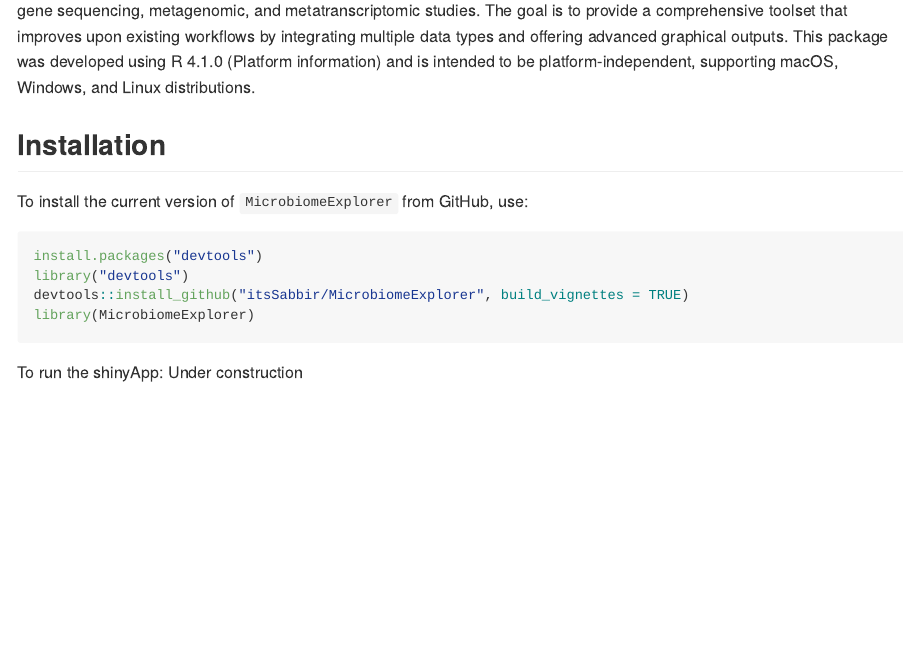
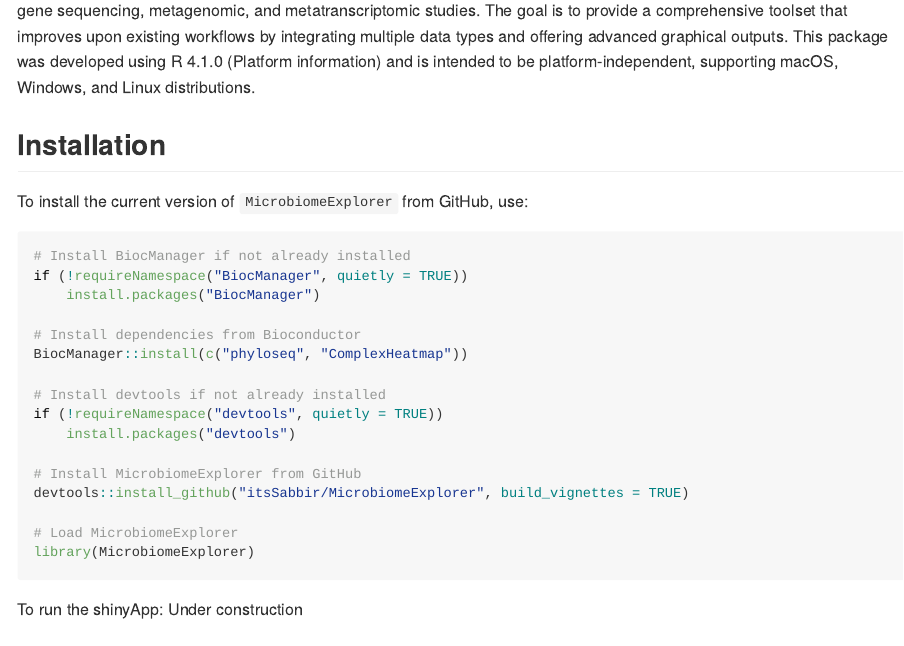
Before and after one commit to itsSabbir/MicrobiomeExplorer, an R Markdown document (README.Rmd): the page in a window 1100 px wide, from 230 px down. The pictures show the output file README.md that the author committed with the source, drawn offline in the style of GitHub.

Commit message:
fixed some depend. + installation inscturctions to fix the issues when installing MBE

````diff
--- a/README.Rmd
+++ b/README.Rmd
@@ -25,10 +25,23 @@
 To install the current version of `MicrobiomeExplorer` from GitHub, use:
 
 ```r
-install.packages("devtools")
-library("devtools")
+# Install BiocManager if not already installed
+if (!requireNamespace("BiocManager", quietly = TRUE))
+    install.packages("BiocManager")
+
+# Install dependencies from Bioconductor
+BiocManager::install(c("phyloseq", "ComplexHeatmap"))
+
+# Install devtools if not already installed
+if (!requireNamespace("devtools", quietly = TRUE))
+    install.packages("devtools")
+
+# Install MicrobiomeExplorer from GitHub
 devtools::install_github("itsSabbir/MicrobiomeExplorer", build_vignettes = TRUE)
+
+# Load MicrobiomeExplorer
 library(MicrobiomeExplorer)
+
 ```
 To run the shinyApp: Under construction
 
````
Also changed, not shown: vignettes/introduction_MicrobiomeExplorer.Rmd (+1 -1 lines), README.md.
